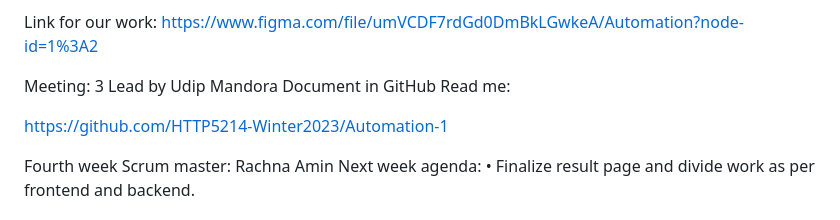
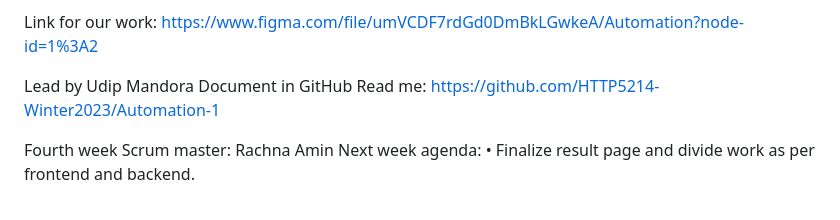
Before and after one commit to HTTP5214-Winter2023/Automation-1, a Markdown page: Stand-up-log/manali.md, the part around one of its changes. GitHub-like rendering.

```diff
--- a/Stand-up-log/manali.md
+++ b/Stand-up-log/manali.md
@@ -64,10 +64,7 @@ Today we start to work on Figma, as our analysis this website will be used by de
 
 Link for our work: https://www.figma.com/file/umVCDF7rdGd0DmBkLGwkeA/Automation?node-id=1%3A2
 
-Meeting: 3
-Lead by Udip Mandora Document in GitHub Read me:
-
-https://github.com/HTTP5214-Winter2023/Automation-1
+Lead by Udip Mandora Document in GitHub Read me: https://github.com/HTTP5214-Winter2023/Automation-1
 
 Fourth week Scrum master: Rachna Amin Next week agenda:
 •	Finalize result page and divide work as per frontend and backend.
```
Also changed, not shown: other parts of Stand-up-log/manali.md (+55 -1 lines).
